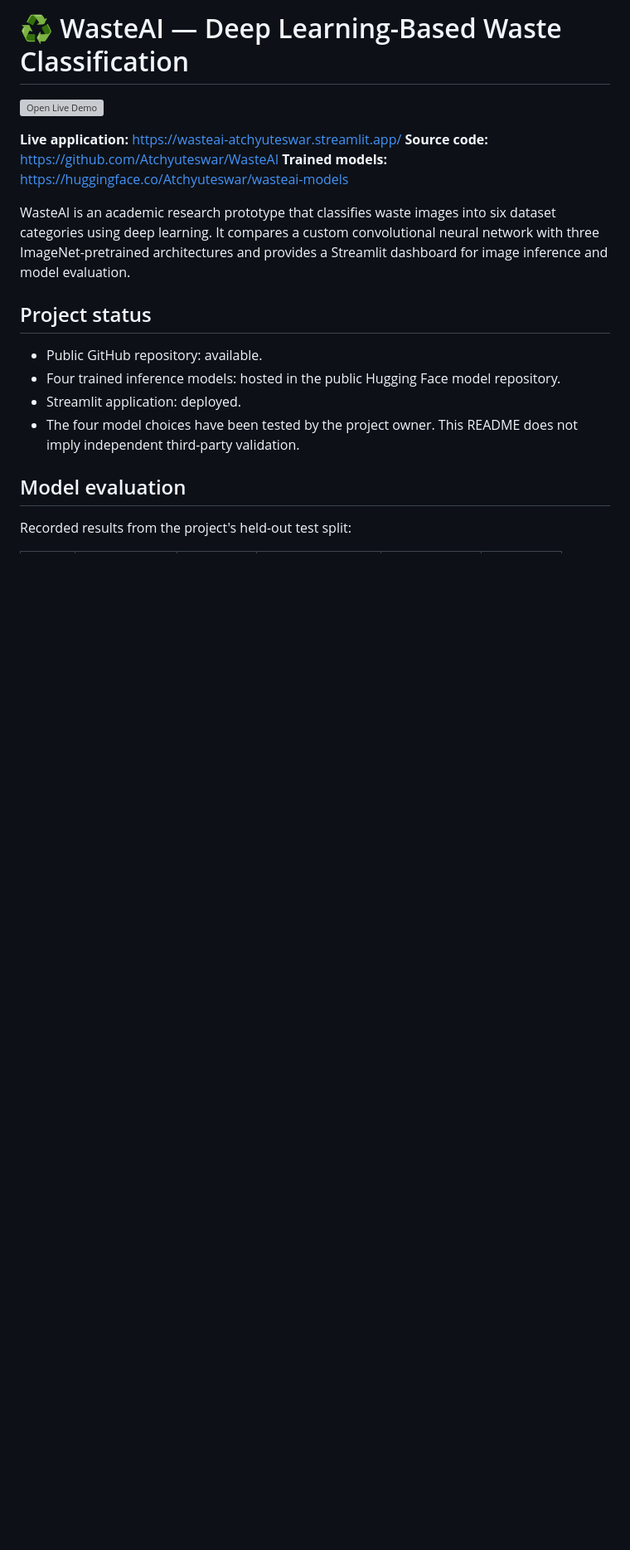
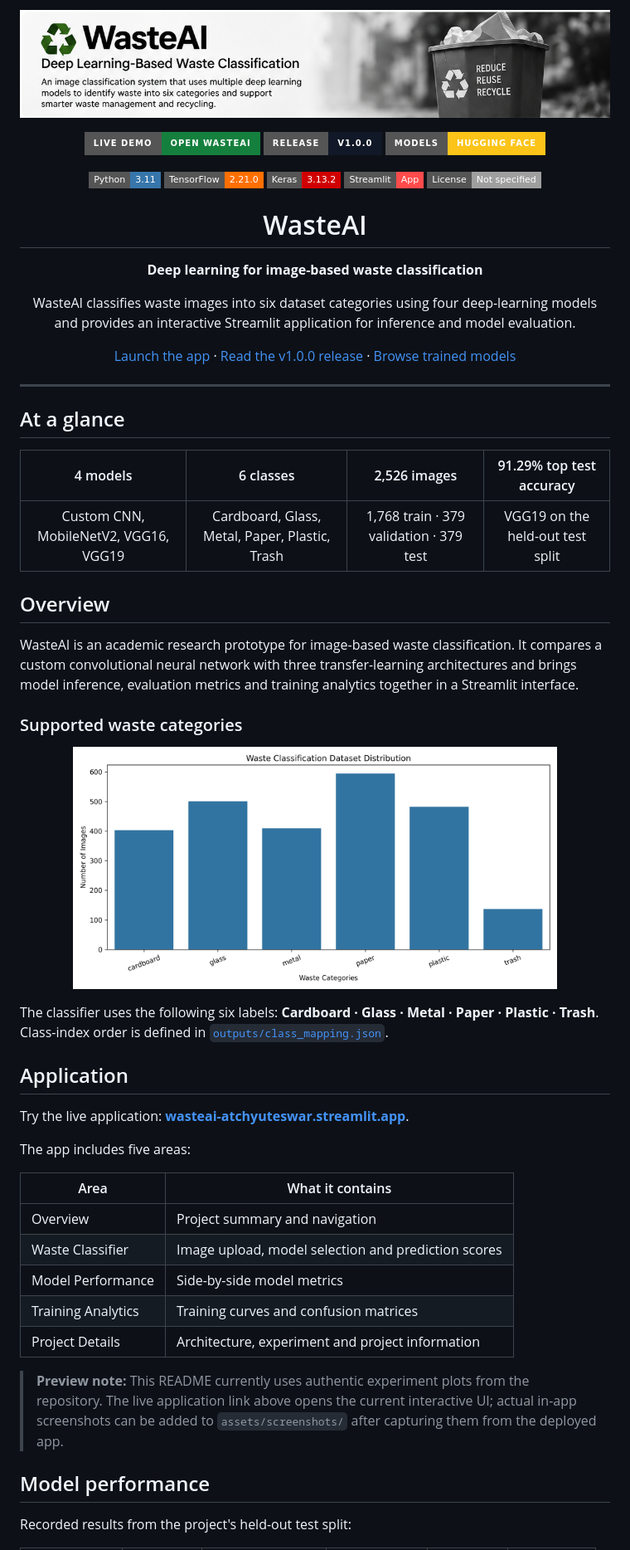
Before and after one commit to Atchyuteswar/WasteAI, a Markdown page: README.md, the part around one of its changes. Shown at 83% size. Rendered like a GitHub page; pictures changed too: assets/wasteai-banner.png (added); badges without logos; blank space fills up the shorter version; grey boxes are pictures that could not be loaded.

Commit message:
docs: add project banner and update README styling and content

```diff
--- a/README.md
+++ b/README.md
@@ -1,21 +1,70 @@
-# ♻️ WasteAI — Deep Learning-Based Waste Classification
+<p align="center">
+  <img src="assets/wasteai-banner.png" alt="WasteAI — Deep Learning-Based Waste Classification" width="100%" />
+</p>
 
-[![Open Live Demo](https://static.streamlit.io/badges/streamlit_badge_black_white.svg)](https://wasteai-atchyuteswar.streamlit.app/)
+<p align="center">
+  <a href="https://wasteai-atchyuteswar.streamlit.app/"><img src="https://img.shields.io/badge/Live%20Demo-Open%20WasteAI-15803d?style=for-the-badge&logo=streamlit&logoColor=white" alt="Live demo" /></a>
+  <a href="https://github.com/Atchyuteswar/WasteAI/releases/tag/v1.0.0"><img src="https://img.shields.io/badge/Release-v1.0.0-111827?style=for-the-badge&logo=github" alt="WasteAI v1.0.0 release" /></a>
+  <a href="https://huggingface.co/Atchyuteswar/wasteai-models"><img src="https://img.shields.io/badge/Models-Hugging%20Face-fcc419?style=for-the-badge&logo=huggingface&logoColor=111827" alt="Hugging Face models" /></a>
+</p>
 
-**Live application:** https://wasteai-atchyuteswar.streamlit.app/
-**Source code:** https://github.com/Atchyuteswar/WasteAI
-**Trained models:** https://huggingface.co/Atchyuteswar/wasteai-models
+<p align="center">
+  <img src="https://img.shields.io/badge/Python-3.11-3776AB?style=flat-square&logo=python&logoColor=white" alt="Python 3.11" />
+  <img src="https://img.shields.io/badge/TensorFlow-2.21.0-FF6F00?style=flat-square&logo=tensorflow&logoColor=white" alt="TensorFlow 2.21.0" />
+  <img src="https://img.shields.io/badge/Keras-3.13.2-D00000?style=flat-square&logo=keras&logoColor=white" alt="Keras 3.13.2" />
+  <img src="https://img.shields.io/badge/Streamlit-App-FF4B4B?style=flat-square&logo=streamlit&logoColor=white" alt="Streamlit" />
+  <img src="https://img.shields.io/badge/License-Not%20specified-lightgrey?style=flat-square" alt="License not specified" />
+</p>
 
-WasteAI is an academic research prototype that classifies waste images into six dataset categories using deep learning. It compares a custom convolutional neural network with three ImageNet-pretrained architectures and provides a Streamlit dashboard for image inference and model evaluation.
+<h1 align="center">WasteAI</h1>
+<p align="center"><strong>Deep learning for image-based waste classification</strong></p>
+<p align="center">
+  WasteAI classifies waste images into six dataset categories using four deep-learning models and provides an interactive Streamlit application for inference and model evaluation.
+</p>
 
-## Project status
+<p align="center">
+  <a href="https://wasteai-atchyuteswar.streamlit.app/">Launch the app</a> ·
+  <a href="https://github.com/Atchyuteswar/WasteAI/releases/tag/v1.0.0">Read the v1.0.0 release</a> ·
+  <a href="https://huggingface.co/Atchyuteswar/wasteai-models">Browse trained models</a>
+</p>
 
-- Public GitHub repository: available.
-- Four trained inference models: hosted in the public Hugging Face model repository.
-- Streamlit application: deployed.
-- The four model choices have been tested by the project owner. This README does not imply independent third-party validation.
+---
 
-## Model evaluation
+## At a glance
+
+| 4 models | 6 classes | 2,526 images | 91.29% top test accuracy |
+|:--:|:--:|:--:|:--:|
+| Custom CNN, MobileNetV2, VGG16, VGG19 | Cardboard, Glass, Metal, Paper, Plastic, Trash | 1,768 train · 379 validation · 379 test | VGG19 on the held-out test split |
+
+## Overview
+
+WasteAI is an academic research prototype for image-based waste classification. It compares a custom convolutional neural network with three transfer-learning architectures and brings model inference, evaluation metrics and training analytics together in a Streamlit interface.
+
+### Supported waste categories
+
+<p align="center">
+  <img src="outputs/class_distribution.png" alt="Distribution of images across the six WasteAI classes" width="82%" />
+</p>
+
+The classifier uses the following six labels: **Cardboard · Glass · Metal · Paper · Plastic · Trash**. Class-index order is defined in [`outputs/class_mapping.json`](outputs/class_mapping.json).
+
+## Application
+
+Try the live application: **[wasteai-atchyuteswar.streamlit.app](https://wasteai-atchyuteswar.streamlit.app/)**.
+
+The app includes five areas:
+
+| Area | What it contains |
+|---|---|
+| Overview | Project summary and navigation |
+| Waste Classifier | Image upload, model selection and prediction scores |
+| Model Performance | Side-by-side model metrics |
+| Training Analytics | Training curves and confusion matrices |
+| Project Details | Architecture, experiment and project information |
+
+> **Preview note:** This README currently uses authentic experiment plots from the repository. The live application link above opens the current interactive UI; actual in-app screenshots can be added to `assets/screenshots/` after capturing them from the deployed app.
+
+## Model performance
 
 Recorded results from the project's held-out test split:
 
```
Also changed, not shown: other parts of README.md (+110 -93 lines).
